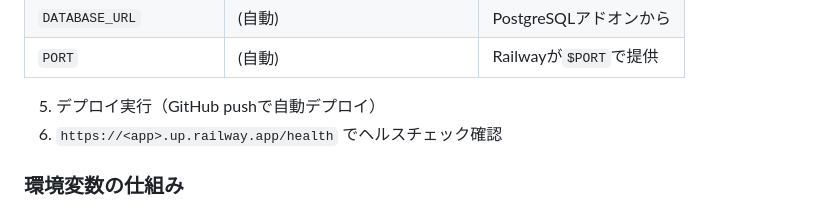
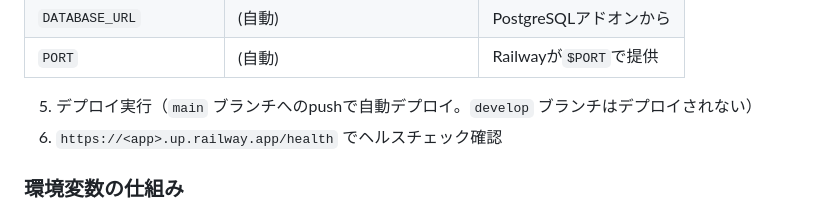
Before and after one commit to okihara/plo-game, a Markdown page: CLAUDE.md, the part around the change. Drawn GitHub-style.

Commit message:
fix: Update deployment instructions for automatic deployment on push to `main` branch
- Clarified that automatic deployment occurs on push to the `main` branch, while the `develop` branch does not trigger deployment.

```diff
--- a/CLAUDE.md
+++ b/CLAUDE.md
@@ -370,7 +370,7 @@ npm run start       # 本番サーバー起動 (cd server && node --import tsx s
 | `DATABASE_URL` | (自動) | PostgreSQLアドオンから |
 | `PORT` | (自動) | Railwayが`$PORT`で提供 |
 
-5. デプロイ実行（GitHub pushで自動デプロイ）
+5. デプロイ実行（`main` ブランチへのpushで自動デプロイ。`develop` ブランチはデプロイされない）
 6. `https://<app>.up.railway.app/health` でヘルスチェック確認
 
 ### 環境変数の仕組み
```
